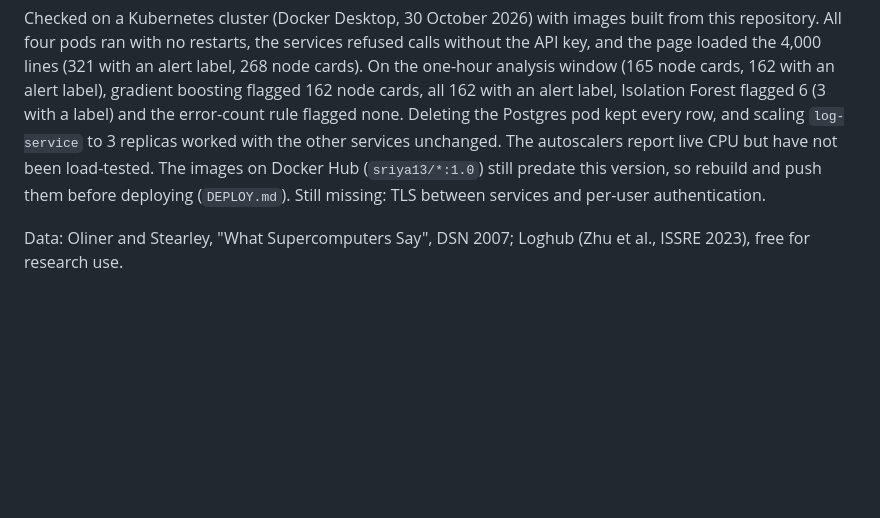
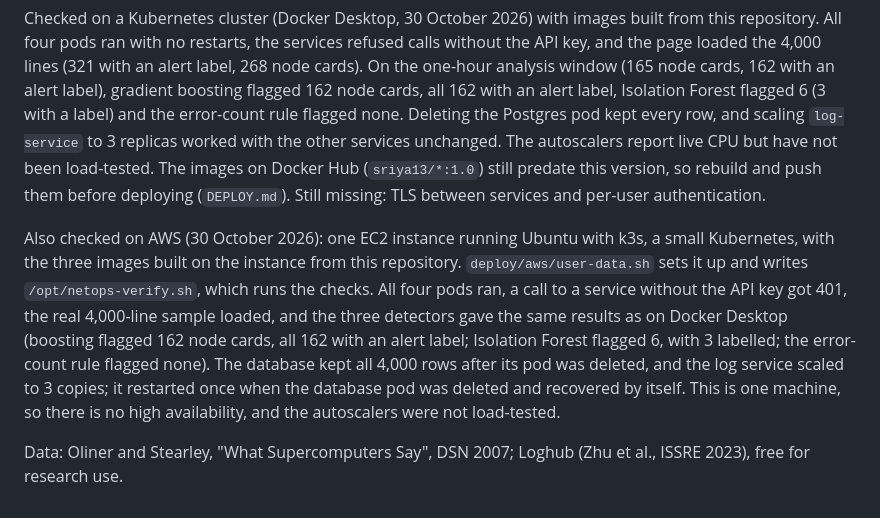
Before and after one commit to sriyaaa2003/netops, a Markdown page: README.md, the part around the change. Drawn GitHub-style; blank space fills up the shorter version.

Commit message:
Record the AWS check in README and DEPLOY.md

```diff
--- a/README.md
+++ b/README.md
@@ -62,4 +62,6 @@ Isolation Forest flagged 6 (3 with a label) and the error-count rule flagged non
 The images on Docker Hub (`sriya13/*:1.0`) still predate this version, so rebuild and push them before deploying (`DEPLOY.md`).
 Still missing: TLS between services and per-user authentication.
 
+Also checked on AWS (30 October 2026): one EC2 instance running Ubuntu with k3s, a small Kubernetes, with the three images built on the instance from this repository. `deploy/aws/user-data.sh` sets it up and writes `/opt/netops-verify.sh`, which runs the checks. All four pods ran, a call to a service without the API key got 401, the real 4,000-line sample loaded, and the three detectors gave the same results as on Docker Desktop (boosting flagged 162 node cards, all 162 with an alert label; Isolation Forest flagged 6, with 3 labelled; the error-count rule flagged none). The database kept all 4,000 rows after its pod was deleted, and the log service scaled to 3 copies; it restarted once when the database pod was deleted and recovered by itself. This is one machine, so there is no high availability, and the autoscalers were not load-tested.
+
 Data: Oliner and Stearley, "What Supercomputers Say", DSN 2007; Loghub (Zhu et al., ISSRE 2023), free for research use.
```
Also changed, not shown: Documentation/DEPLOY.md (+4 -0 lines).
